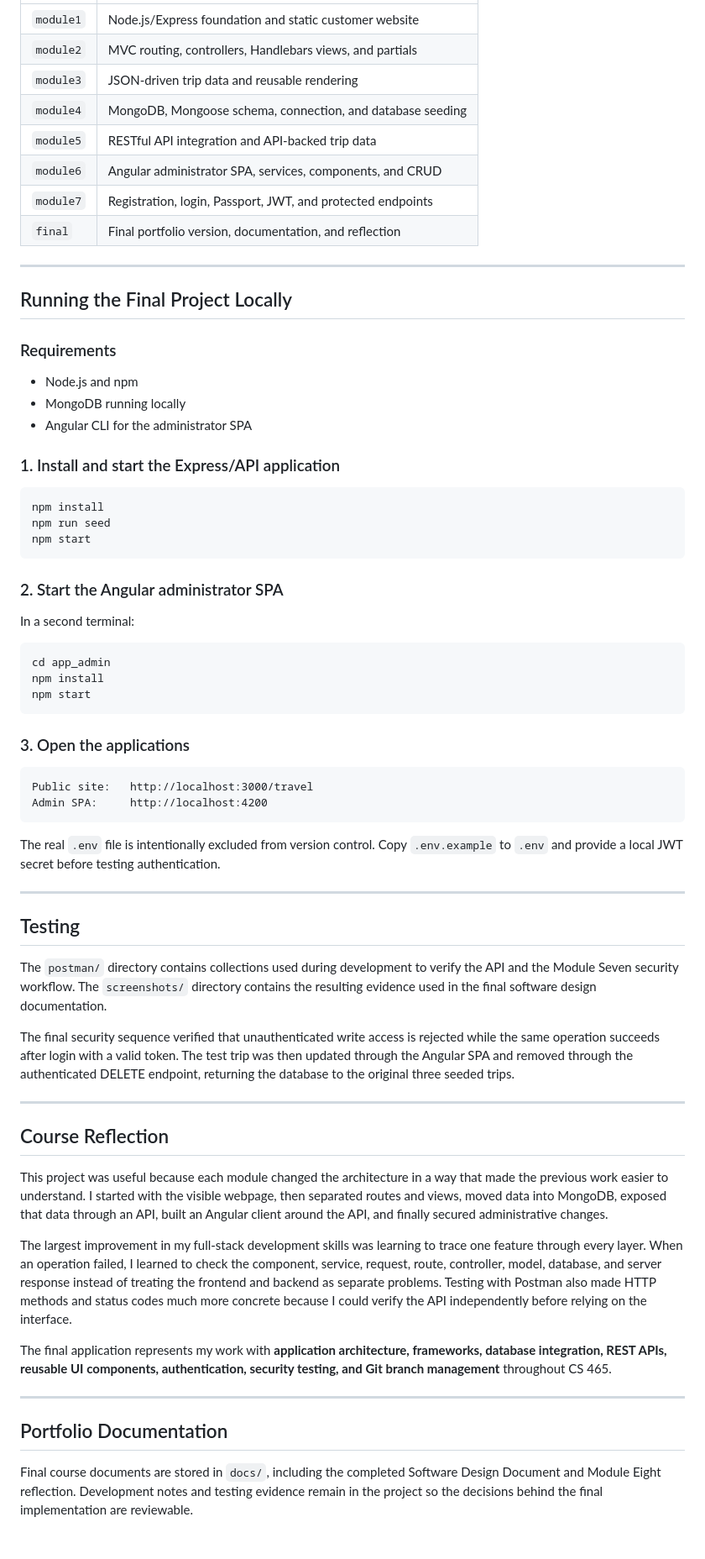
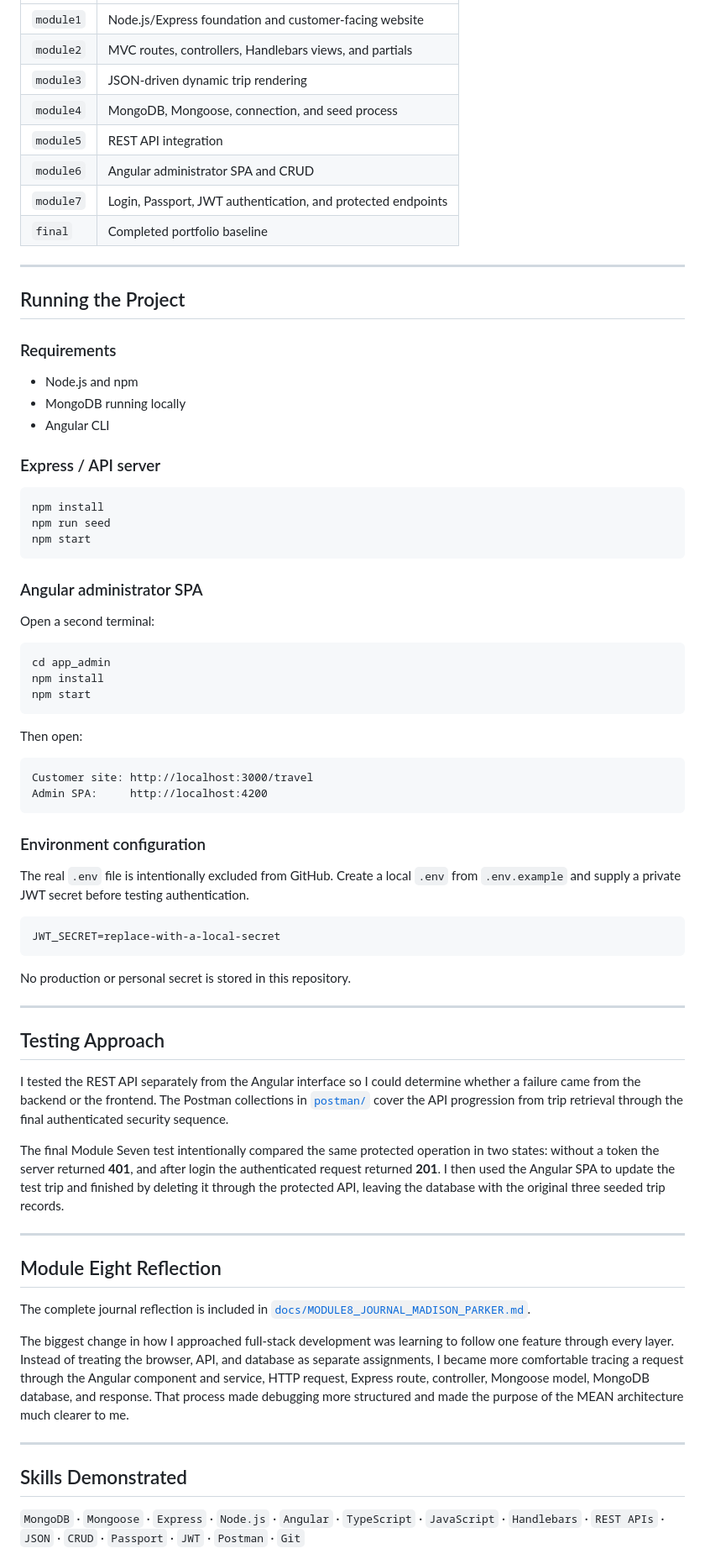
Before and after one commit to Cuthluwu/SNHU-CS465-Travlr, a Markdown page: README.md, the part around one of its changes. Shown at 84% size. Drawn GitHub-style.

````diff
--- a/README.md
+++ b/README.md
@@ -126,24 +130,24 @@ The branch history mirrors the major stages of the course so the application can
 |---|---|
-| `module1` | Node.js/Express foundation and static customer website |
-| `module2` | MVC routing, controllers, Handlebars views, and partials |
-| `module3` | JSON-driven trip data and reusable rendering |
-| `module4` | MongoDB, Mongoose schema, connection, and database seeding |
-| `module5` | RESTful API integration and API-backed trip data |
-| `module6` | Angular administrator SPA, services, components, and CRUD |
-| `module7` | Registration, login, Passport, JWT, and protected endpoints |
-| `final` | Final portfolio version, documentation, and reflection |
+| `module1` | Node.js/Express foundation and customer-facing website |
+| `module2` | MVC routes, controllers, Handlebars views, and partials |
+| `module3` | JSON-driven dynamic trip rendering |
+| `module4` | MongoDB, Mongoose, connection, and seed process |
+| `module5` | REST API integration |
+| `module6` | Angular administrator SPA and CRUD |
+| `module7` | Login, Passport, JWT authentication, and protected endpoints |
+| `final` | Completed portfolio baseline |
 
 ---
 
-## Running the Final Project Locally
+## Running the Project
 
 ### Requirements
 
 - Node.js and npm
 - MongoDB running locally
-- Angular CLI for the administrator SPA
+- Angular CLI
 
-### 1. Install and start the Express/API application
+### Express / API server
 
 ```bash
 npm install
@@ -151,9 +155,9 @@ npm run seed
 npm start
 ```
 
-### 2. Start the Angular administrator SPA
+### Angular administrator SPA
 
-In a second terminal:
+Open a second terminal:
 
 ```bash
 cd app_admin
@@ -161,38 +165,44 @@ npm install
 npm start
 ```
 
-### 3. Open the applications
+Then open:
 
 ```text
-Public site:   http://localhost:3000/travel
+Customer site: http://localhost:3000/travel
 Admin SPA:     http://localhost:4200
 ```
 
-The real `.env` file is intentionally excluded from version control. Copy `.env.example` to `.env` and provide a local JWT secret before testing authentication.
+### Environment configuration
+
+The real `.env` file is intentionally excluded from GitHub. Create a local `.env` from `.env.example` and supply a private JWT secret before testing authentication.
+
+```text
+JWT_SECRET=replace-with-a-local-secret
+```
+
+No production or personal secret is stored in this repository.
 
 ---
 
-## Testing
+## Testing Approach
 
-The `postman/` directory contains collections used during development to verify the API and the Module Seven security workflow. The `screenshots/` directory contains the resulting evidence used in the final software design documentation.
+I tested the REST API separately from the Angular interface so I could determine whether a failure came from the backend or the frontend. The Postman collections in [`postman/`](postman/) cover the API progression from trip retrieval through the final authenticated security sequence.
 
-The final security sequence verified that unauthenticated write access is rejected while the same operation succeeds after login with a valid token. The test trip was then updated through the Angular SPA and removed through the authenticated DELETE endpoint, returning the database to the original three seeded trips.
+The final Module Seven test intentionally compared the same protected operation in two states: without a token the server returned **401**, and after login the authenticated request returned **201**. I then used the Angular SPA to update the test trip and finished by deleting it through the protected API, leaving the database with the original three seeded trip records.
 
 ---
 
-## Course Reflection
+## Module Eight Reflection
 
-This project was useful because each module changed the architecture in a way that made the previous work easier to understand. I started with the visible webpage, then separated routes and views, moved data into MongoDB, exposed that data through an API, built an Angular client around the API, and finally secured administrative changes.
+The complete journal reflection is included in [`docs/MODULE8_JOURNAL_MADISON_PARKER.md`](docs/MODULE8_JOURNAL_MADISON_PARKER.md).
 
-The largest improvement in my full-stack development skills was learning to trace one feature through every layer. When an operation failed, I learned to check the component, service, request, route, controller, model, database, and server response instead of treating the frontend and backend as separate problems. Testing with Postman also made HTTP methods and status codes much more concrete because I could verify the API independently before relying on the interface.
-
-The final application represents my work with **application architecture, frameworks, database integration, REST APIs, reusable UI components, authentication, security testing, and Git branch management** throughout CS 465.
+The biggest change in how I approached full-stack development was learning to follow one feature through every layer. Instead of treating the browser, API, and database as separate assignments, I became more comfortable tracing a request through the Angular component and service, HTTP request, Express route, controller, Mongoose model, MongoDB database, and response. That process made debugging more structured and made the purpose of the MEAN architecture much clearer to me.
 
 ---
 
-## Portfolio Documentation
+## Skills Demonstrated
 
-Final course documents are stored in `docs/`, including the completed Software Design Document and Module Eight reflection. Development notes and testing evidence remain in the project so the decisions behind the final implementation are reviewable.
+`MongoDB` · `Mongoose` · `Express` · `Node.js` · `Angular` · `TypeScript` · `JavaScript` · `Handlebars` · `REST APIs` · `JSON` · `CRUD` · `Passport` · `JWT` · `Postman` · `Git`
 
 <div align="center">
 
````
Also changed, not shown: other parts of README.md (+74 -67 lines).
